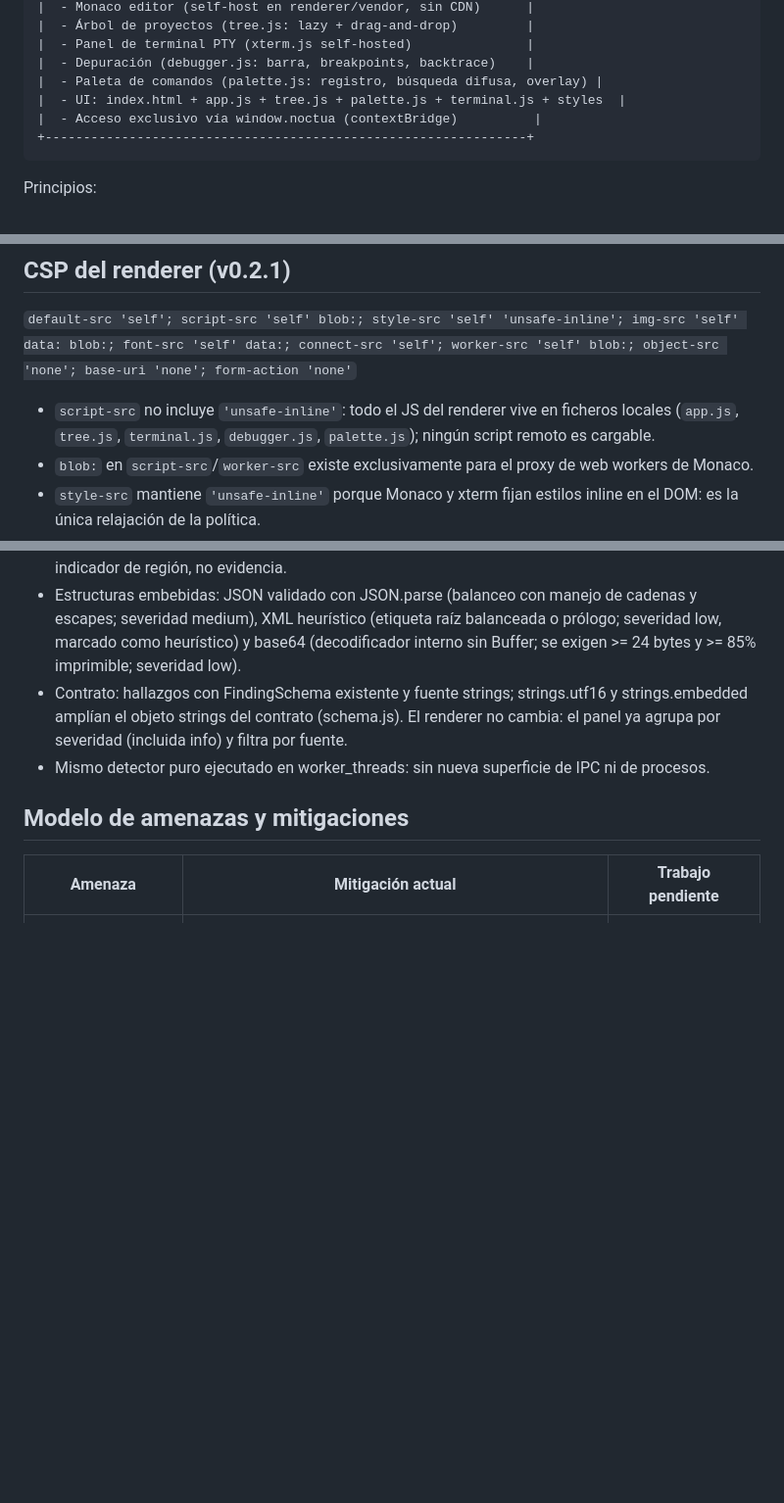
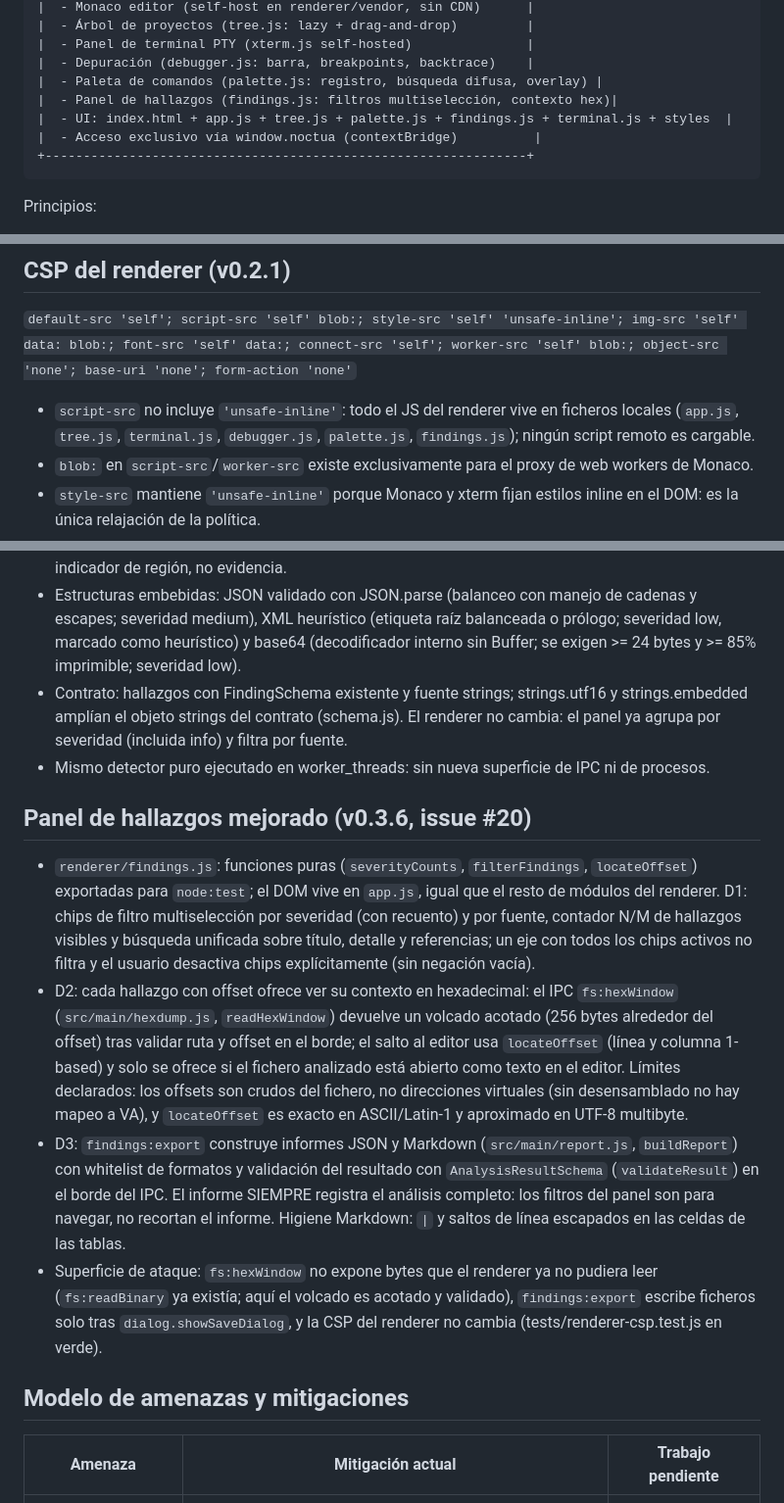
Before and after one commit to elkalivpn/NOCTUA-, a Markdown page: ARCHITECTURE.md, 3 parts joined by grey strips. Shown at 98% size. GitHub-like rendering; blank space fills up the shorter version.

````diff
--- a/ARCHITECTURE.md
+++ b/ARCHITECTURE.md
@@ -28,7 +29,8 @@
 |  - Panel de terminal PTY (xterm.js self-hosted)               |
 |  - Depuración (debugger.js: barra, breakpoints, backtrace)    |
 |  - Paleta de comandos (palette.js: registro, búsqueda difusa, overlay) |
-|  - UI: index.html + app.js + tree.js + palette.js + terminal.js + styles  |
+|  - Panel de hallazgos (findings.js: filtros multiselección, contexto hex)|
+|  - UI: index.html + app.js + tree.js + palette.js + findings.js + terminal.js + styles  |
 |  - Acceso exclusivo vía window.noctua (contextBridge)          |
 +---------------------------------------------------------------+
 ```
@@ -46,7 +48,7 @@ Principios:
 
 `default-src 'self'; script-src 'self' blob:; style-src 'self' 'unsafe-inline'; img-src 'self' data: blob:; font-src 'self' data:; connect-src 'self'; worker-src 'self' blob:; object-src 'none'; base-uri 'none'; form-action 'none'`
 
-- `script-src` no incluye `'unsafe-inline'`: todo el JS del renderer vive en ficheros locales (`app.js`, `tree.js`, `terminal.js`, `debugger.js`, `palette.js`); ningún script remoto es cargable.
+- `script-src` no incluye `'unsafe-inline'`: todo el JS del renderer vive en ficheros locales (`app.js`, `tree.js`, `terminal.js`, `debugger.js`, `palette.js`, `findings.js`); ningún script remoto es cargable.
 - `blob:` en `script-src`/`worker-src` existe exclusivamente para el proxy de web workers de Monaco.
 - `style-src` mantiene `'unsafe-inline'` porque Monaco y xterm fijan estilos inline en el DOM: es la única relajación de la política.
 - El renderer no hace peticiones de red: `connect-src 'self'`.
@@ -87,6 +89,13 @@ Principios:
 - Estructuras embebidas: JSON validado con JSON.parse (balanceo con manejo de cadenas y escapes; severidad medium), XML heurístico (etiqueta raíz balanceada o prólogo; severidad low, marcado como heurístico) y base64 (decodificador interno sin Buffer; se exigen >= 24 bytes y >= 85% imprimible; severidad low).
 - Contrato: hallazgos con FindingSchema existente y fuente strings; strings.utf16 y strings.embedded amplían el objeto strings del contrato (schema.js). El renderer no cambia: el panel ya agrupa por severidad (incluida info) y filtra por fuente.
 - Mismo detector puro ejecutado en worker_threads: sin nueva superficie de IPC ni de procesos.
+
+## Panel de hallazgos mejorado (v0.3.6, issue #20)
+
+- `renderer/findings.js`: funciones puras (`severityCounts`, `filterFindings`, `locateOffset`) exportadas para `node:test`; el DOM vive en `app.js`, igual que el resto de módulos del renderer. D1: chips de filtro multiselección por severidad (con recuento) y por fuente, contador N/M de hallazgos visibles y búsqueda unificada sobre título, detalle y referencias; un eje con todos los chips activos no filtra y el usuario desactiva chips explícitamente (sin negación vacía).
+- D2: cada hallazgo con offset ofrece ver su contexto en hexadecimal: el IPC `fs:hexWindow` (`src/main/hexdump.js`, `readHexWindow`) devuelve un volcado acotado (256 bytes alrededor del offset) tras validar ruta y offset en el borde; el salto al editor usa `locateOffset` (línea y columna 1-based) y solo se ofrece si el fichero analizado está abierto como texto en el editor. Límites declarados: los offsets son crudos del fichero, no direcciones virtuales (sin desensamblado no hay mapeo a VA), y `locateOffset` es exacto en ASCII/Latin-1 y aproximado en UTF-8 multibyte.
+- D3: `findings:export` construye informes JSON y Markdown (`src/main/report.js`, `buildReport`) con whitelist de formatos y validación del resultado con `AnalysisResultSchema` (`validateResult`) en el borde del IPC. El informe SIEMPRE registra el análisis completo: los filtros del panel son para navegar, no recortan el informe. Higiene Markdown: `|` y saltos de línea escapados en las celdas de las tablas.
+- Superficie de ataque: `fs:hexWindow` no expone bytes que el renderer ya no pudiera leer (`fs:readBinary` ya existía; aquí el volcado es acotado y validado), `findings:export` escribe ficheros solo tras `dialog.showSaveDialog`, y la CSP del renderer no cambia (tests/renderer-csp.test.js en verde).
 
 ## Modelo de amenazas y mitigaciones
 
````
Also changed, not shown: other parts of ARCHITECTURE.md (+1 -0 lines), README.md (+8 -5 lines), docs/ROADMAP.md (+3 -2 lines).
